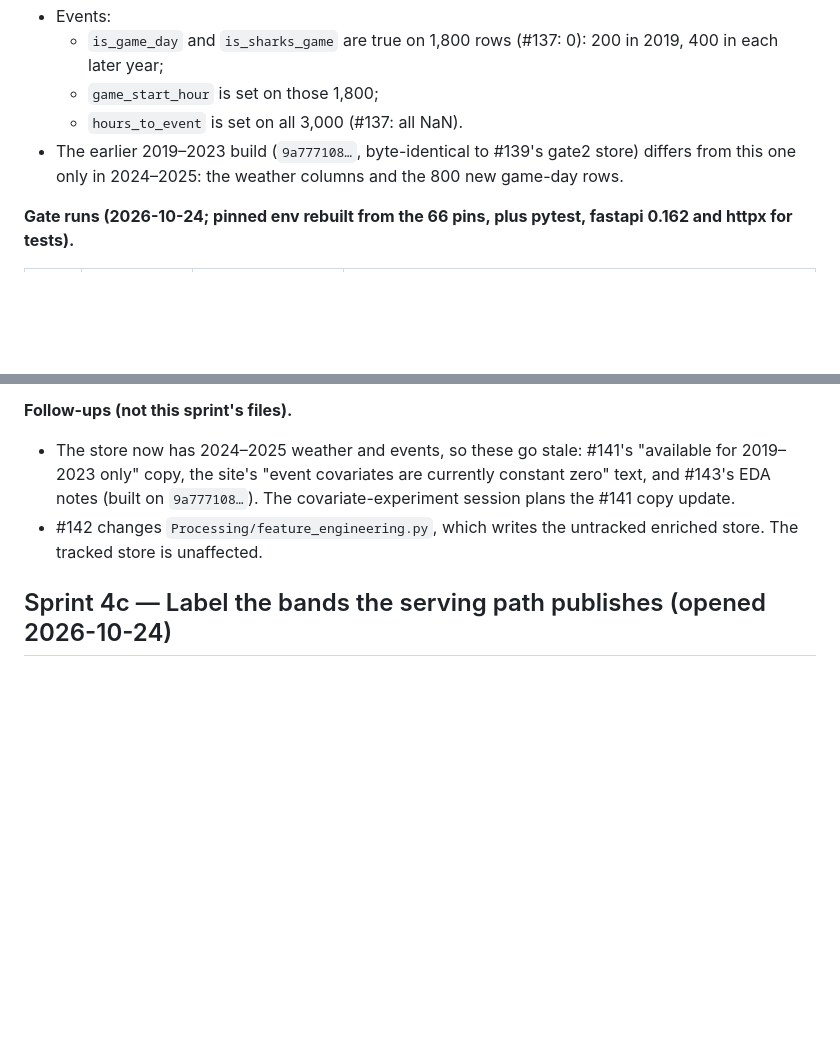
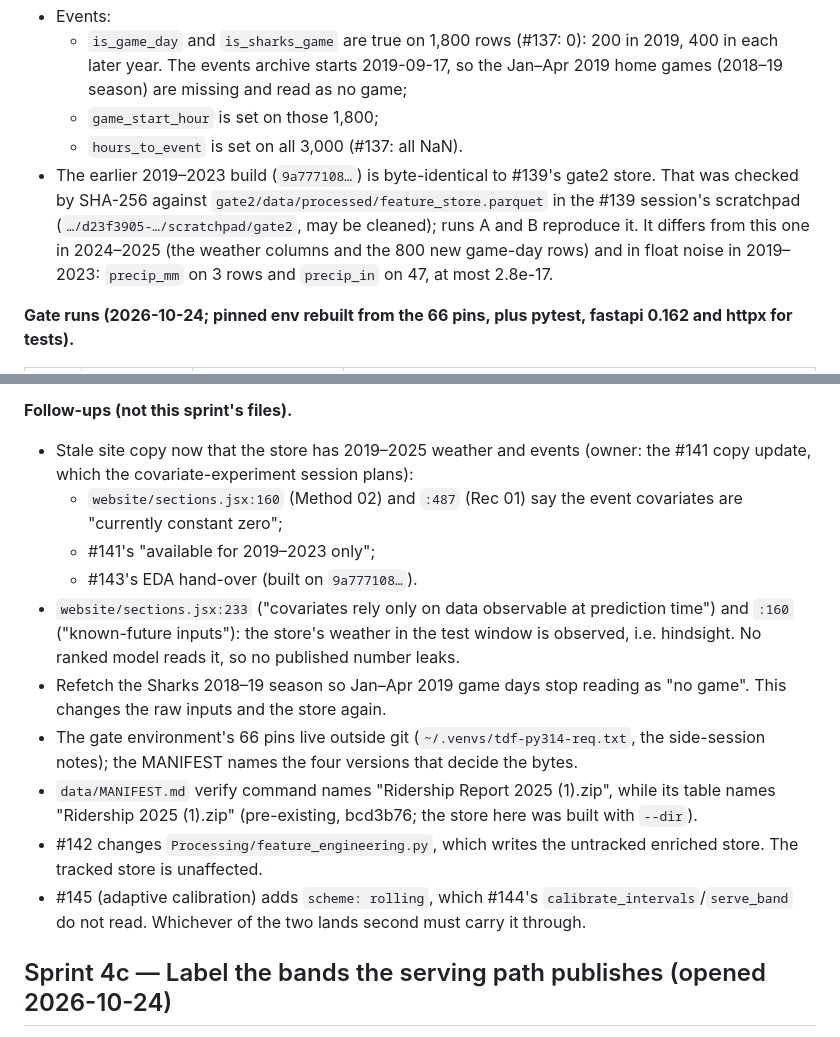
Before and after one commit to Dhruv-cs50/transit-demand-forecasting, a Markdown page: docs/sprint-board.md, 2 parts joined by grey strips. Drawn GitHub-style; blank space fills up the shorter version.

```diff
--- a/docs/sprint-board.md
+++ b/docs/sprint-board.md
@@ -56,8 +56,8 @@ regenerated from that state, with gate evidence.
 - Events:
-  - `is_game_day` and `is_sharks_game` are true on 1,800 rows (#137: 0): 200 in 2019, 400 in each later year;
+  - `is_game_day` and `is_sharks_game` are true on 1,800 rows (#137: 0): 200 in 2019, 400 in each later year. The events archive starts 2019-09-17, so the Jan–Apr 2019 home games (2018–19 season) are missing and read as no game;
   - `game_start_hour` is set on those 1,800;
   - `hours_to_event` is set on all 3,000 (#137: all NaN).
-- The earlier 2019–2023 build (`9a777108…`, byte-identical to #139's gate2 store) differs from this one only in 2024–2025: the weather columns and the 800 new game-day rows.
+- The earlier 2019–2023 build (`9a777108…`) is byte-identical to #139's gate2 store. That was checked by SHA-256 against `gate2/data/processed/feature_store.parquet` in the #139 session's scratchpad (`…/d23f3905-…/scratchpad/gate2`, may be cleaned); runs A and B reproduce it. It differs from this one in 2024–2025 (the weather columns and the 800 new game-day rows) and in float noise in 2019–2023: `precip_mm` on 3 rows and `precip_in` on 47, at most 2.8e-17.
 
 **Gate runs (2026-10-24; pinned env rebuilt from the 66 pins, plus pytest, fastapi 0.162 and httpx for tests).**
 
@@ -77,8 +77,16 @@ regenerated from that state, with gate evidence.
 - No console errors on the index page.
 
 **Follow-ups (not this sprint's files).**
-- The store now has 2024–2025 weather and events, so these go stale: #141's "available for 2019–2023 only" copy, the site's "event covariates are currently constant zero" text, and #143's EDA notes (built on `9a777108…`). The covariate-experiment session plans the #141 copy update.
+- Stale site copy now that the store has 2019–2025 weather and events (owner: the #141 copy update, which the covariate-experiment session plans):
+  - `website/sections.jsx:160` (Method 02) and `:487` (Rec 01) say the event covariates are "currently constant zero";
+  - #141's "available for 2019–2023 only";
+  - #143's EDA hand-over (built on `9a777108…`).
+- `website/sections.jsx:233` ("covariates rely only on data observable at prediction time") and `:160` ("known-future inputs"): the store's weather in the test window is observed, i.e. hindsight. No ranked model reads it, so no published number leaks.
+- Refetch the Sharks 2018–19 season so Jan–Apr 2019 game days stop reading as "no game". This changes the raw inputs and the store again.
+- The gate environment's 66 pins live outside git (`~/.venvs/tdf-py314-req.txt`, the side-session notes); the MANIFEST names the four versions that decide the bytes.
+- `data/MANIFEST.md` verify command names "Ridership Report 2025 (1).zip", while its table names "Ridership 2025 (1).zip" (pre-existing, bcd3b76; the store here was built with `--dir`).
 - #142 changes `Processing/feature_engineering.py`, which writes the untracked enriched store. The tracked store is unaffected.
+- #145 (adaptive calibration) adds `scheme: rolling`, which #144's `calibrate_intervals`/`serve_band` do not read. Whichever of the two lands second must carry it through.
 
 ## Sprint 4c — Label the bands the serving path publishes (opened 2026-10-24)
 
```
Also changed, not shown: other parts of docs/sprint-board.md (+3 -3 lines), data/MANIFEST.md (+24 -11 lines).
